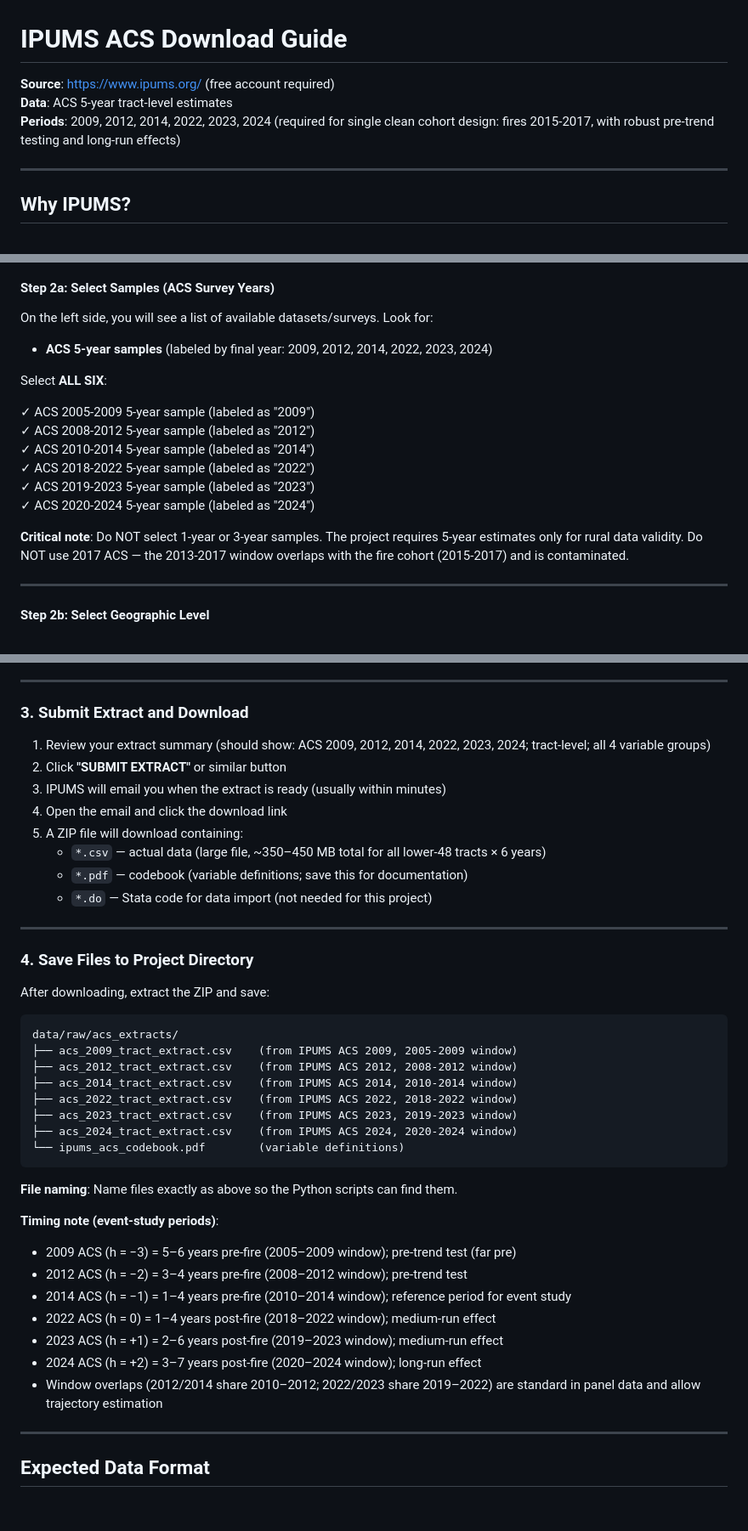
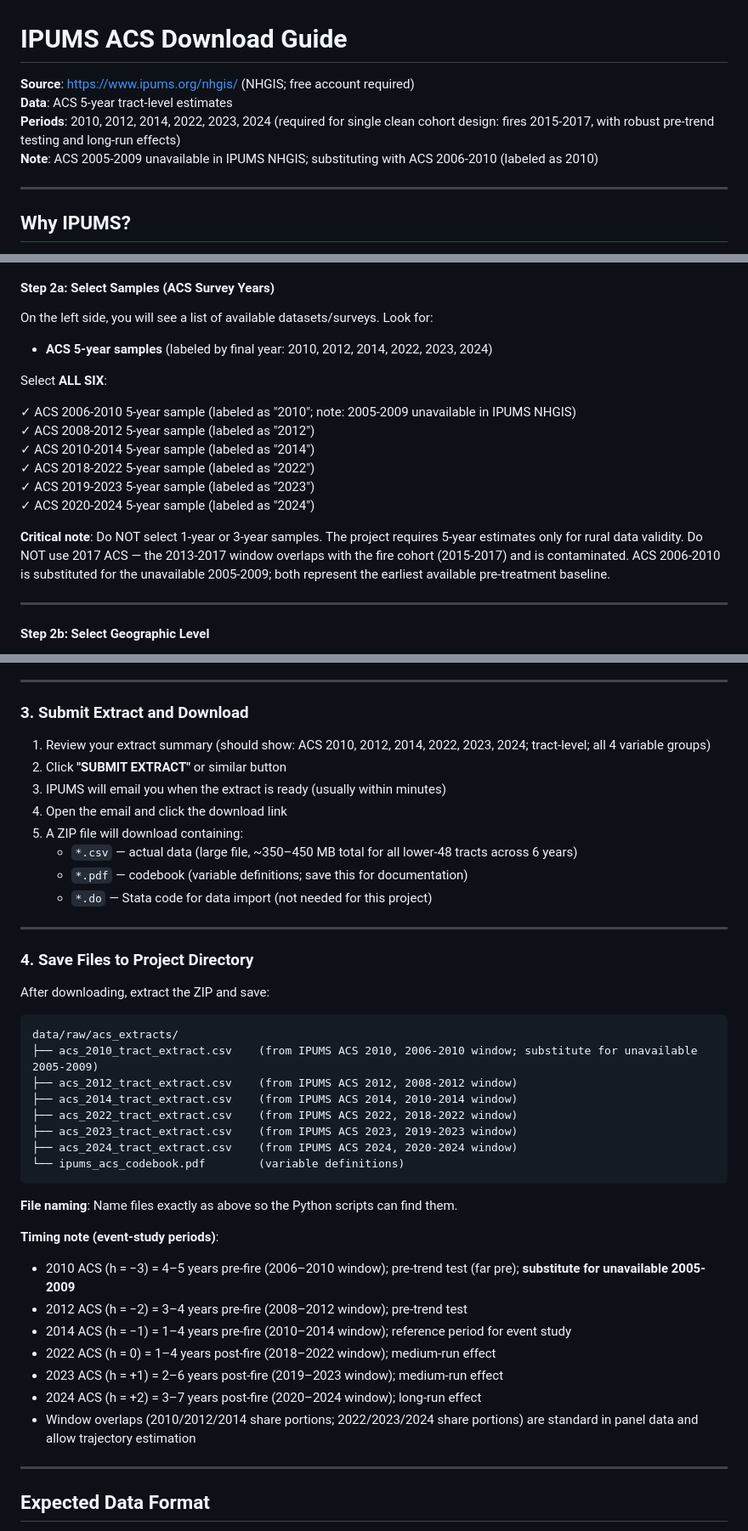
Before and after one commit to Chenyong1976/wildfire-poverty, a Markdown page: docs/IPUMS_ACS_DOWNLOAD_GUIDE.md, 3 parts joined by grey strips. Shown at 85% size. Rendered like a GitHub page; blank space fills up the shorter version.

````diff
--- a/docs/IPUMS_ACS_DOWNLOAD_GUIDE.md
+++ b/docs/IPUMS_ACS_DOWNLOAD_GUIDE.md
@@ -1,8 +1,9 @@
 # IPUMS ACS Download Guide
 
-**Source**: https://www.ipums.org/ (free account required)
+**Source**: https://www.ipums.org/nhgis/ (NHGIS; free account required)
 **Data**: ACS 5-year tract-level estimates
-**Periods**: 2009, 2012, 2014, 2022, 2023, 2024 (required for single clean cohort design: fires 2015-2017, with robust pre-trend testing and long-run effects)
+**Periods**: 2010, 2012, 2014, 2022, 2023, 2024 (required for single clean cohort design: fires 2015-2017, with robust pre-trend testing and long-run effects)
+**Note**: ACS 2005-2009 unavailable in IPUMS NHGIS; substituting with ACS 2006-2010 (labeled as 2010)
 
 ---
 
@@ -36,18 +37,18 @@
 
 On the left side, you will see a list of available datasets/surveys. Look for:
 
-- **ACS 5-year samples** (labeled by final year: 2009, 2012, 2014, 2022, 2023, 2024)
+- **ACS 5-year samples** (labeled by final year: 2010, 2012, 2014, 2022, 2023, 2024)
 
 Select **ALL SIX**:
 
-✓ ACS 2005-2009 5-year sample (labeled as "2009")
+✓ ACS 2006-2010 5-year sample (labeled as "2010"; note: 2005-2009 unavailable in IPUMS NHGIS)
 ✓ ACS 2008-2012 5-year sample (labeled as "2012")
 ✓ ACS 2010-2014 5-year sample (labeled as "2014")
 ✓ ACS 2018-2022 5-year sample (labeled as "2022")
 ✓ ACS 2019-2023 5-year sample (labeled as "2023")
 ✓ ACS 2020-2024 5-year sample (labeled as "2024")
 
-**Critical note**: Do NOT select 1-year or 3-year samples. The project requires 5-year estimates only for rural data validity. Do NOT use 2017 ACS — the 2013-2017 window overlaps with the fire cohort (2015-2017) and is contaminated.
+**Critical note**: Do NOT select 1-year or 3-year samples. The project requires 5-year estimates only for rural data validity. Do NOT use 2017 ACS — the 2013-2017 window overlaps with the fire cohort (2015-2017) and is contaminated. ACS 2006-2010 is substituted for the unavailable 2005-2009; both represent the earliest available pre-treatment baseline.
 
 ---
 
@@ -112,12 +113,12 @@ Search for and select the following variables (must have all three periods):
 
 ### 3. Submit Extract and Download
 
-1. Review your extract summary (should show: ACS 2009, 2012, 2014, 2022, 2023, 2024; tract-level; all 4 variable groups)
+1. Review your extract summary (should show: ACS 2010, 2012, 2014, 2022, 2023, 2024; tract-level; all 4 variable groups)
 2. Click **"SUBMIT EXTRACT"** or similar button
 3. IPUMS will email you when the extract is ready (usually within minutes)
 4. Open the email and click the download link
 5. A ZIP file will download containing:
-   - `*.csv` — actual data (large file, ~350–450 MB total for all lower-48 tracts × 6 years)
+   - `*.csv` — actual data (large file, ~350–450 MB total for all lower-48 tracts across 6 years)
    - `*.pdf` — codebook (variable definitions; save this for documentation)
    - `*.do` — Stata code for data import (not needed for this project)
 
@@ -129,7 +130,7 @@ After downloading, extract the ZIP and save:
 
 ```
 data/raw/acs_extracts/
-├── acs_2009_tract_extract.csv    (from IPUMS ACS 2009, 2005-2009 window)
+├── acs_2010_tract_extract.csv    (from IPUMS ACS 2010, 2006-2010 window; substitute for unavailable 2005-2009)
 ├── acs_2012_tract_extract.csv    (from IPUMS ACS 2012, 2008-2012 window)
 ├── acs_2014_tract_extract.csv    (from IPUMS ACS 2014, 2010-2014 window)
 ├── acs_2022_tract_extract.csv    (from IPUMS ACS 2022, 2018-2022 window)
@@ -141,13 +142,13 @@ data/raw/acs_extracts/
 **File naming**: Name files exactly as above so the Python scripts can find them.
 
 **Timing note (event-study periods)**:
-- 2009 ACS (h = −3) = 5–6 years pre-fire (2005–2009 window); pre-trend test (far pre)
+- 2010 ACS (h = −3) = 4–5 years pre-fire (2006–2010 window); pre-trend test (far pre); **substitute for unavailable 2005-2009**
 - 2012 ACS (h = −2) = 3–4 years pre-fire (2008–2012 window); pre-trend test
 - 2014 ACS (h = −1) = 1–4 years pre-fire (2010–2014 window); reference period for event study
 - 2022 ACS (h = 0) = 1–4 years post-fire (2018–2022 window); medium-run effect
 - 2023 ACS (h = +1) = 2–6 years post-fire (2019–2023 window); medium-run effect
 - 2024 ACS (h = +2) = 3–7 years post-fire (2020–2024 window); long-run effect
-- Window overlaps (2012/2014 share 2010–2012; 2022/2023 share 2019–2022) are standard in panel data and allow trajectory estimation
+- Window overlaps (2010/2012/2014 share portions; 2022/2023/2024 share portions) are standard in panel data and allow trajectory estimation
 
 ---
 
````
Also changed, not shown: other parts of docs/IPUMS_ACS_DOWNLOAD_GUIDE.md (+3 -3 lines), CLAUDE.md (+7 -7 lines), docs/research_goal.md (+3 -3 lines).
